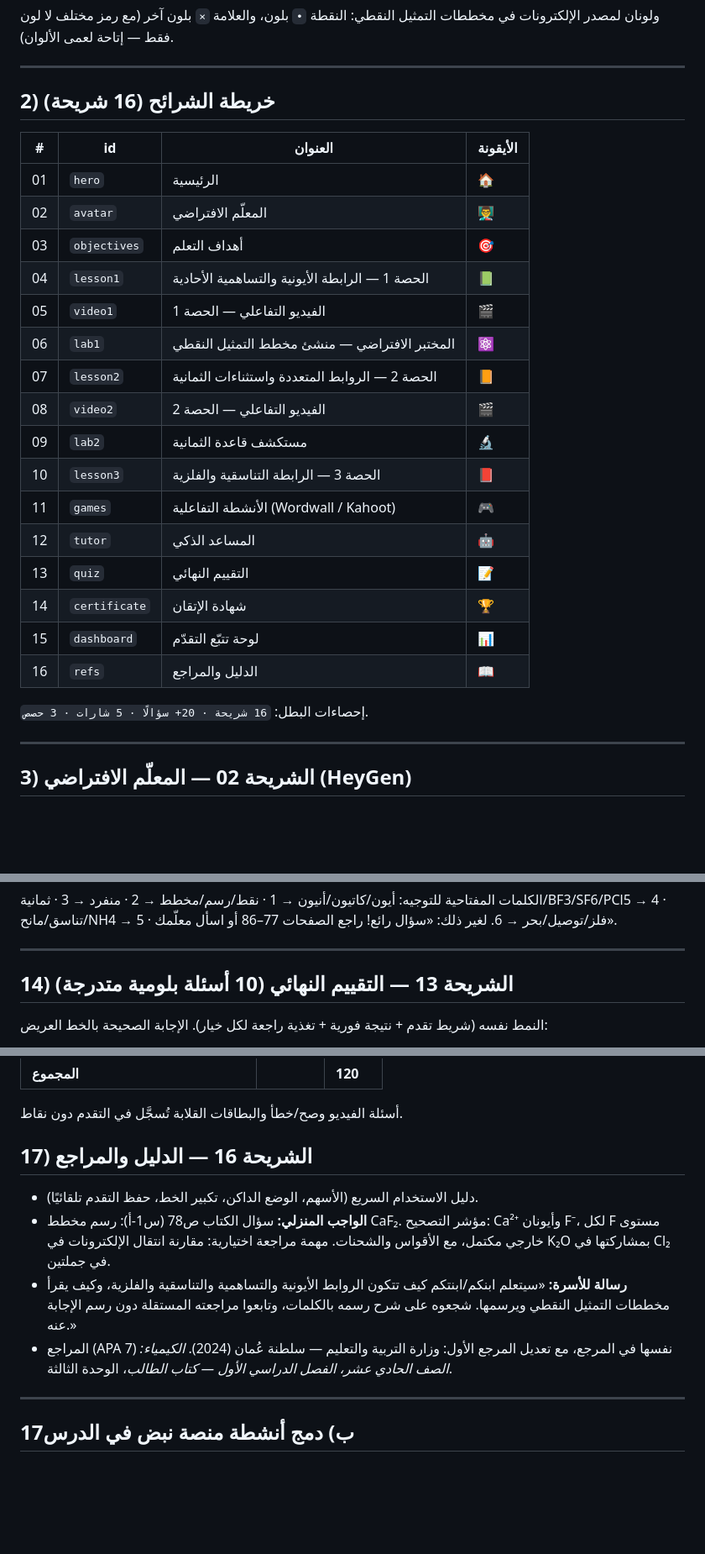
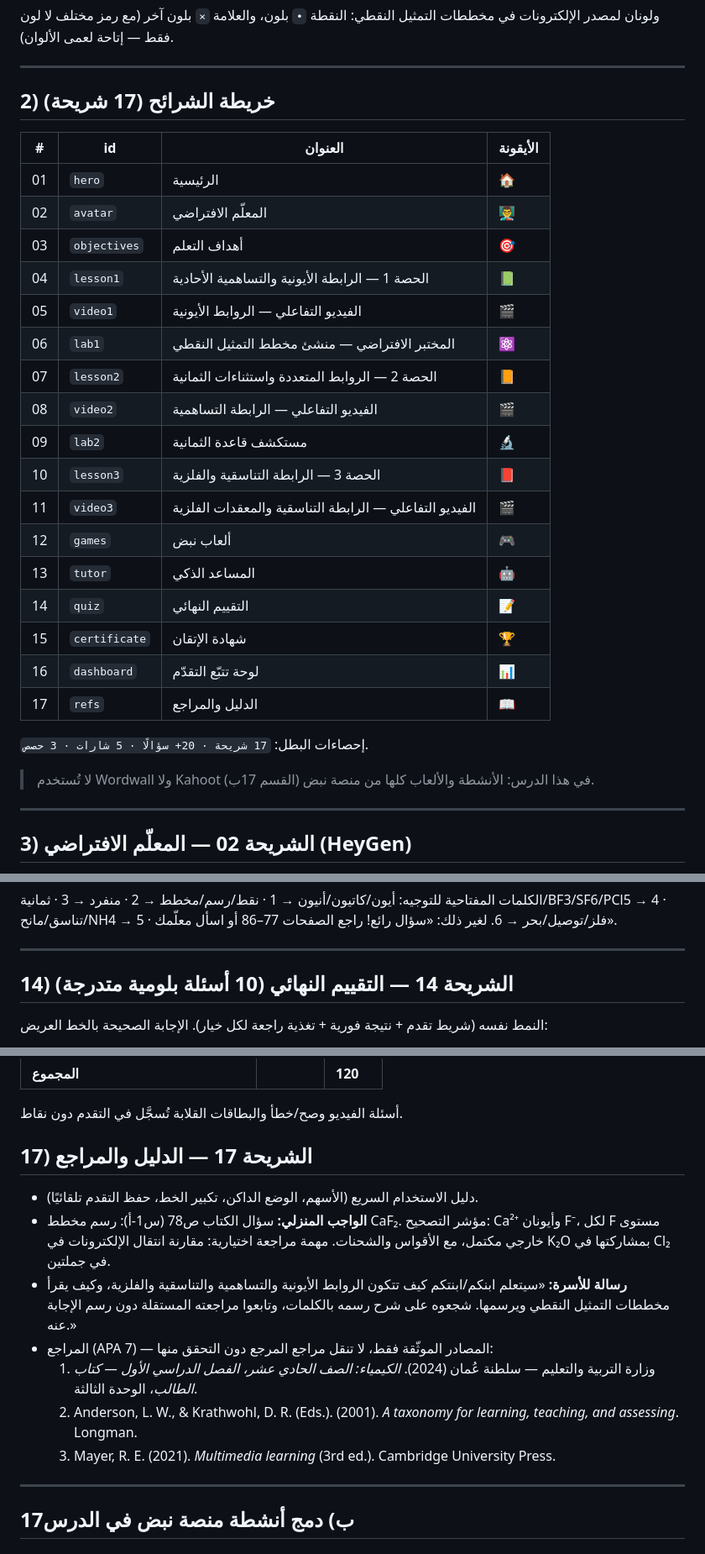
Before and after one commit to mohdhadhrami/chemical-bonding-3-1, a Markdown page: chemical-bonding-3-1-lesson.md, 3 parts joined by grey strips. Shown at 84% size. Rendered like a GitHub page; blank space fills up the shorter version.

```diff
--- a/chemical-bonding-3-1-lesson.md
+++ b/chemical-bonding-3-1-lesson.md
@@ -55,7 +55,7 @@ git clone --depth 1 https://github.com/mohdhadhrami/halogenoalkanes-9-3 ref-halo
 
 ---
 
-## 2) خريطة الشرائح (16 شريحة)
+## 2) خريطة الشرائح (17 شريحة)
 
 | # | id | العنوان | الأيقونة |
 |---|---|---|---|
@@ -63,20 +63,23 @@ git clone --depth 1 https://github.com/mohdhadhrami/halogenoalkanes-9-3 ref-halo
 | 02 | `avatar` | المعلّم الافتراضي | 👨‍🏫 |
 | 03 | `objectives` | أهداف التعلم | 🎯 |
 | 04 | `lesson1` | الحصة 1 — الرابطة الأيونية والتساهمية الأحادية | 📗 |
-| 05 | `video1` | الفيديو التفاعلي — الحصة 1 | 🎬 |
+| 05 | `video1` | الفيديو التفاعلي — الروابط الأيونية | 🎬 |
 | 06 | `lab1` | المختبر الافتراضي — منشئ مخطط التمثيل النقطي | ⚛️ |
 | 07 | `lesson2` | الحصة 2 — الروابط المتعددة واستثناءات الثمانية | 📙 |
-| 08 | `video2` | الفيديو التفاعلي — الحصة 2 | 🎬 |
+| 08 | `video2` | الفيديو التفاعلي — الرابطة التساهمية | 🎬 |
 | 09 | `lab2` | مستكشف قاعدة الثمانية | 🔬 |
 | 10 | `lesson3` | الحصة 3 — الرابطة التناسقية والفلزية | 📕 |
-| 11 | `games` | الأنشطة التفاعلية (Wordwall / Kahoot) | 🎮 |
-| 12 | `tutor` | المساعد الذكي | 🤖 |
-| 13 | `quiz` | التقييم النهائي | 📝 |
-| 14 | `certificate` | شهادة الإتقان | 🏆 |
-| 15 | `dashboard` | لوحة تتبّع التقدّم | 📊 |
-| 16 | `refs` | الدليل والمراجع | 📖 |
+| 11 | `video3` | الفيديو التفاعلي — الرابطة التناسقية والمعقدات الفلزية | 🎬 |
+| 12 | `games` | ألعاب نبض | 🎮 |
+| 13 | `tutor` | المساعد الذكي | 🤖 |
+| 14 | `quiz` | التقييم النهائي | 📝 |
+| 15 | `certificate` | شهادة الإتقان | 🏆 |
+| 16 | `dashboard` | لوحة تتبّع التقدّم | 📊 |
+| 17 | `refs` | الدليل والمراجع | 📖 |
 
-إحصاءات البطل: `16 شريحة · 20+ سؤالًا · 5 شارات · 3 حصص`.
+إحصاءات البطل: `17 شريحة · 20+ سؤالًا · 5 شارات · 3 حصص`.
+
+> لا تُستخدم Wordwall ولا Kahoot في هذا الدرس: الأنشطة والألعاب كلها من منصة نبض (القسم 17ب).
 
 ---
 
@@ -324,7 +342,7 @@ git clone --depth 1 https://github.com/mohdhadhrami/halogenoalkanes-9-3 ref-halo
 
 ---
 
-## 14) الشريحة 13 — التقييم النهائي (10 أسئلة بلومية متدرجة)
+## 14) الشريحة 14 — التقييم النهائي (10 أسئلة بلومية متدرجة)
 النمط نفسه (شريط تقدم + نتيجة فورية + تغذية راجعة لكل خيار). الإجابة الصحيحة بالخط العريض:
 
 1. **(تذكر)** الرابطة الأيونية هي: **قوة جذب كهروستاتيكي بين كاتيونات وأنيونات** · مشاركة زوج إلكترونات · جذب بين أيونات موجبة وإلكترونات حرة · رابطة بين جزيئات.
@@ -368,11 +386,14 @@ git clone --depth 1 https://github.com/mohdhadhrami/halogenoalkanes-9-3 ref-halo
 
 أسئلة الفيديو وصح/خطأ والبطاقات القلابة تُسجَّل في التقدم دون نقاط.
 
-## 17) الشريحة 16 — الدليل والمراجع
+## 17) الشريحة 17 — الدليل والمراجع
 - دليل الاستخدام السريع (الأسهم، الوضع الداكن، تكبير الخط، حفظ التقدم تلقائيًا).
 - **الواجب المنزلي:** سؤال الكتاب ص78 (س1-أ): رسم مخطط CaF₂. مؤشر التصحيح: Ca²⁺ وأيونان F⁻، لكل F مستوى خارجي مكتمل، مع الأقواس والشحنات. مهمة مراجعة اختيارية: مقارنة انتقال الإلكترونات في K₂O بمشاركتها في Cl₂ في جملتين.
 - **رسالة للأسرة:** «سيتعلم ابنكم/ابنتكم كيف تتكون الروابط الأيونية والتساهمية والتناسقية والفلزية، وكيف يقرأ مخططات التمثيل النقطي ويرسمها. شجعوه على شرح رسمه بالكلمات، وتابعوا مراجعته المستقلة دون رسم الإجابة عنه.»
-- المراجع (APA 7) نفسها في المرجع، مع تعديل المرجع الأول: وزارة التربية والتعليم — سلطنة عُمان (2024). *الكيمياء: الصف الحادي عشر، الفصل الدراسي الأول — كتاب الطالب*، الوحدة الثالثة.
+- المراجع (APA 7) — المصادر الموثّقة فقط، لا تنقل مراجع المرجع دون التحقق منها:
+  1. وزارة التربية والتعليم — سلطنة عُمان (2024). *الكيمياء: الصف الحادي عشر، الفصل الدراسي الأول — كتاب الطالب*، الوحدة الثالثة.
+  2. Anderson, L. W., & Krathwohl, D. R. (Eds.). (2001). *A taxonomy for learning, teaching, and assessing*. Longman.
+  3. Mayer, R. E. (2021). *Multimedia learning* (3rd ed.). Cambridge University Press.
 
 ---
 
```
Also changed, not shown: other parts of chemical-bonding-3-1-lesson.md (+44 -29 lines).
